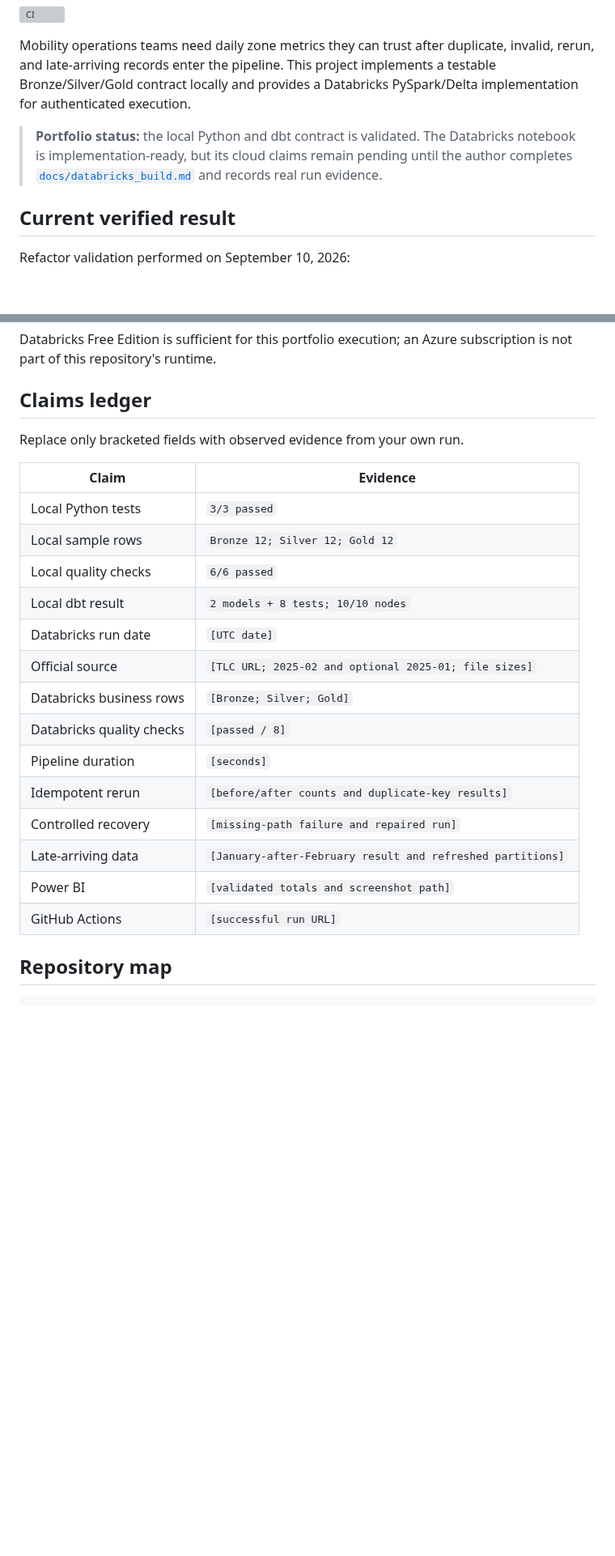
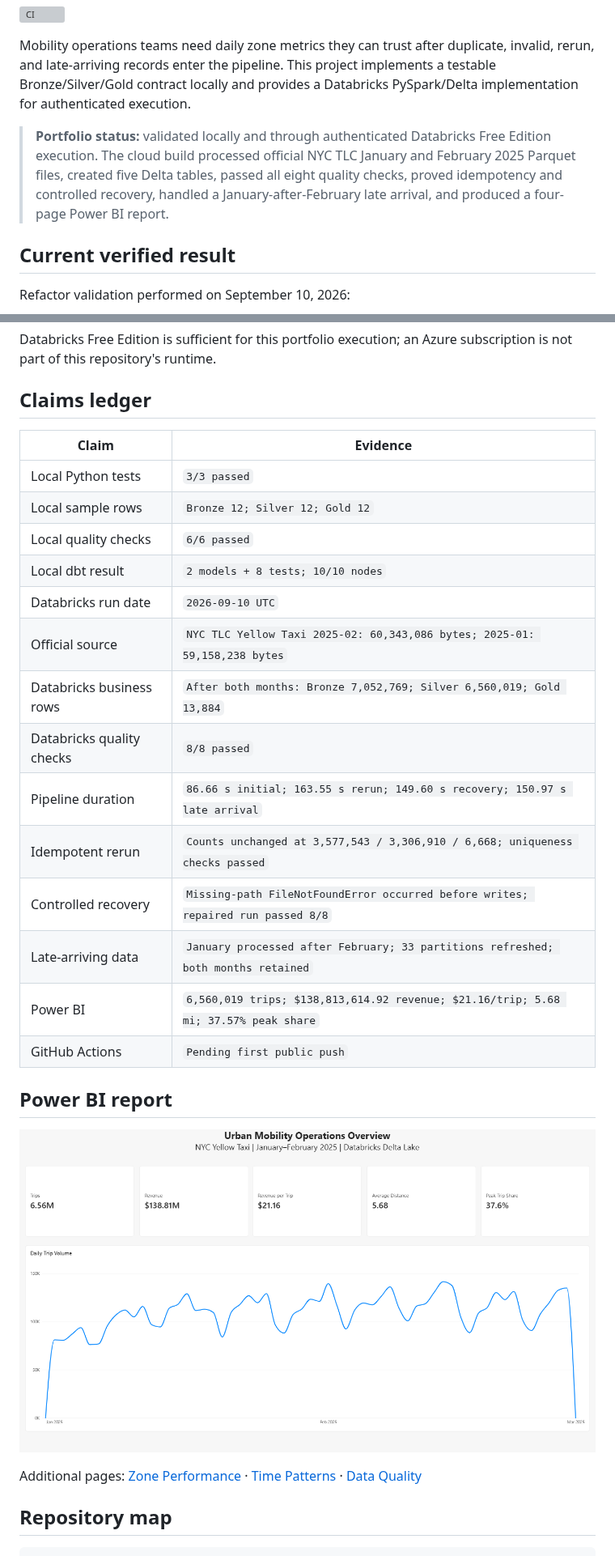
Before and after one commit to RishiRatnakarData/urban-mobility-analytics-engineering, a Markdown page: README.md, 2 parts joined by grey strips. Shown at 81% size. Drawn GitHub-style; pictures changed too: docs/images/operations_overview.png (added); blank space fills up the shorter version; grey boxes are pictures that could not be loaded.

Commit message:
docs: add Databricks and Power BI evidence

```diff
--- a/README.md
+++ b/README.md
@@ -6,9 +6,10 @@ Mobility operations teams need daily zone metrics they can trust after duplicate
 and late-arriving records enter the pipeline. This project implements a testable Bronze/Silver/Gold
 contract locally and provides a Databricks PySpark/Delta implementation for authenticated execution.
 
-> **Portfolio status:** the local Python and dbt contract is validated. The Databricks notebook is
-> implementation-ready, but its cloud claims remain pending until the author completes
-> [`docs/databricks_build.md`](docs/databricks_build.md) and records real run evidence.
+> **Portfolio status:** validated locally and through authenticated Databricks Free Edition
+> execution. The cloud build processed official NYC TLC January and February 2025 Parquet files,
+> created five Delta tables, passed all eight quality checks, proved idempotency and controlled
+> recovery, handled a January-after-February late arrival, and produced a four-page Power BI report.
 
 ## Current verified result
 
@@ -99,24 +116,29 @@ part of this repository's runtime.
 
 ## Claims ledger
 
-Replace only bracketed fields with observed evidence from your own run.
-
 | Claim | Evidence |
 |---|---|
 | Local Python tests | `3/3 passed` |
 | Local sample rows | `Bronze 12; Silver 12; Gold 12` |
 | Local quality checks | `6/6 passed` |
 | Local dbt result | `2 models + 8 tests; 10/10 nodes` |
-| Databricks run date | `[UTC date]` |
-| Official source | `[TLC URL; 2025-02 and optional 2025-01; file sizes]` |
-| Databricks business rows | `[Bronze; Silver; Gold]` |
-| Databricks quality checks | `[passed / 8]` |
-| Pipeline duration | `[seconds]` |
-| Idempotent rerun | `[before/after counts and duplicate-key results]` |
-| Controlled recovery | `[missing-path failure and repaired run]` |
-| Late-arriving data | `[January-after-February result and refreshed partitions]` |
-| Power BI | `[validated totals and screenshot path]` |
-| GitHub Actions | `[successful run URL]` |
+| Databricks run date | `2026-09-10 UTC` |
+| Official source | `NYC TLC Yellow Taxi 2025-02: 60,343,086 bytes; 2025-01: 59,158,238 bytes` |
+| Databricks business rows | `After both months: Bronze 7,052,769; Silver 6,560,019; Gold 13,884` |
+| Databricks quality checks | `8/8 passed` |
+| Pipeline duration | `86.66 s initial; 163.55 s rerun; 149.60 s recovery; 150.97 s late arrival` |
+| Idempotent rerun | `Counts unchanged at 3,577,543 / 3,306,910 / 6,668; uniqueness checks passed` |
+| Controlled recovery | `Missing-path FileNotFoundError occurred before writes; repaired run passed 8/8` |
+| Late-arriving data | `January processed after February; 33 partitions refreshed; both months retained` |
+| Power BI | `6,560,019 trips; $138,813,614.92 revenue; $21.16/trip; 5.68 mi; 37.57% peak share` |
+| GitHub Actions | `Pending first public push` |
+
+## Power BI report
+
+![Urban Mobility Operations Overview](docs/images/operations_overview.png)
+
+Additional pages: [Zone Performance](docs/images/zone_performance.png) ·
+[Time Patterns](docs/images/time_patterns.png) · [Data Quality](docs/images/data_quality.png)
 
 ## Repository map
 
```
Also changed, not shown: other parts of README.md (+18 -2 lines), docs/images/data_quality.png (added), docs/images/time_patterns.png (added), docs/images/zone_performance.png (added).
